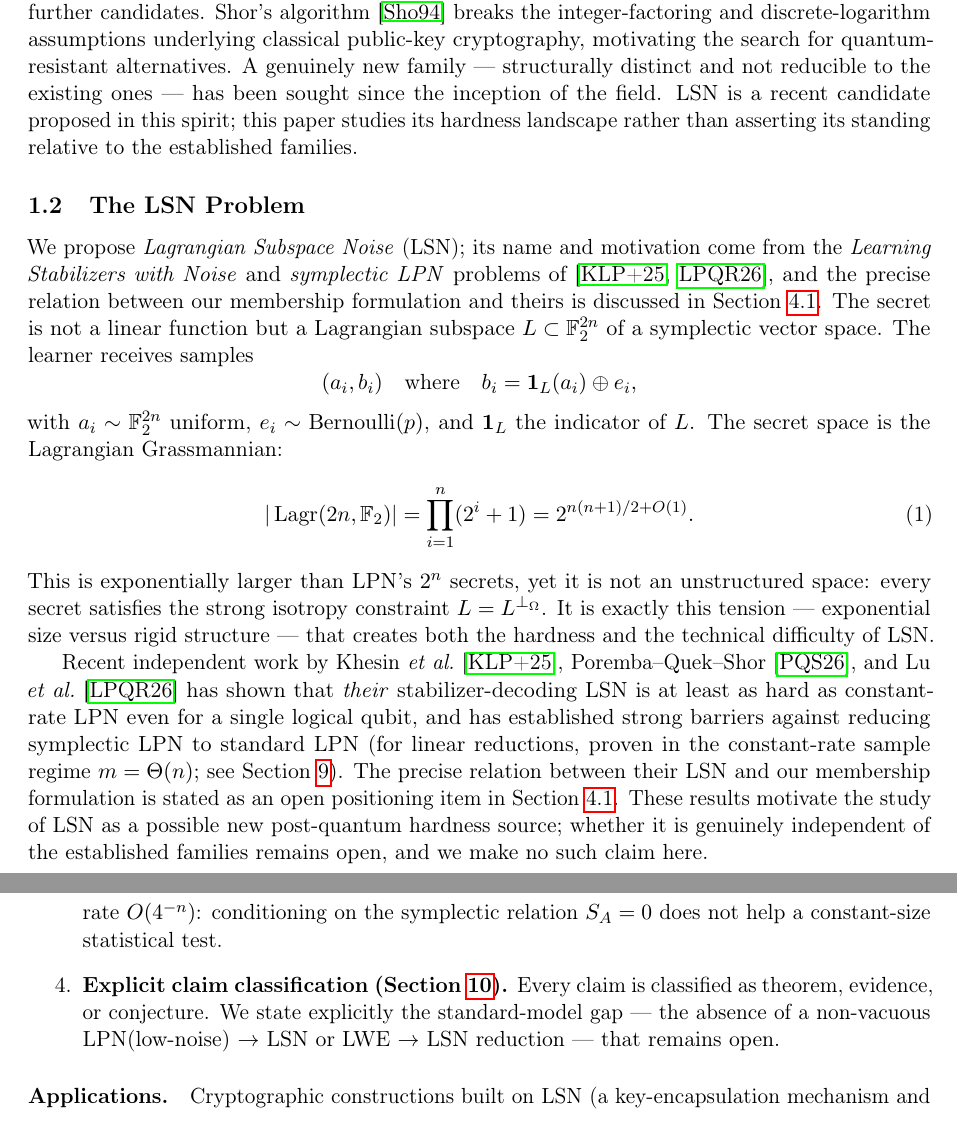
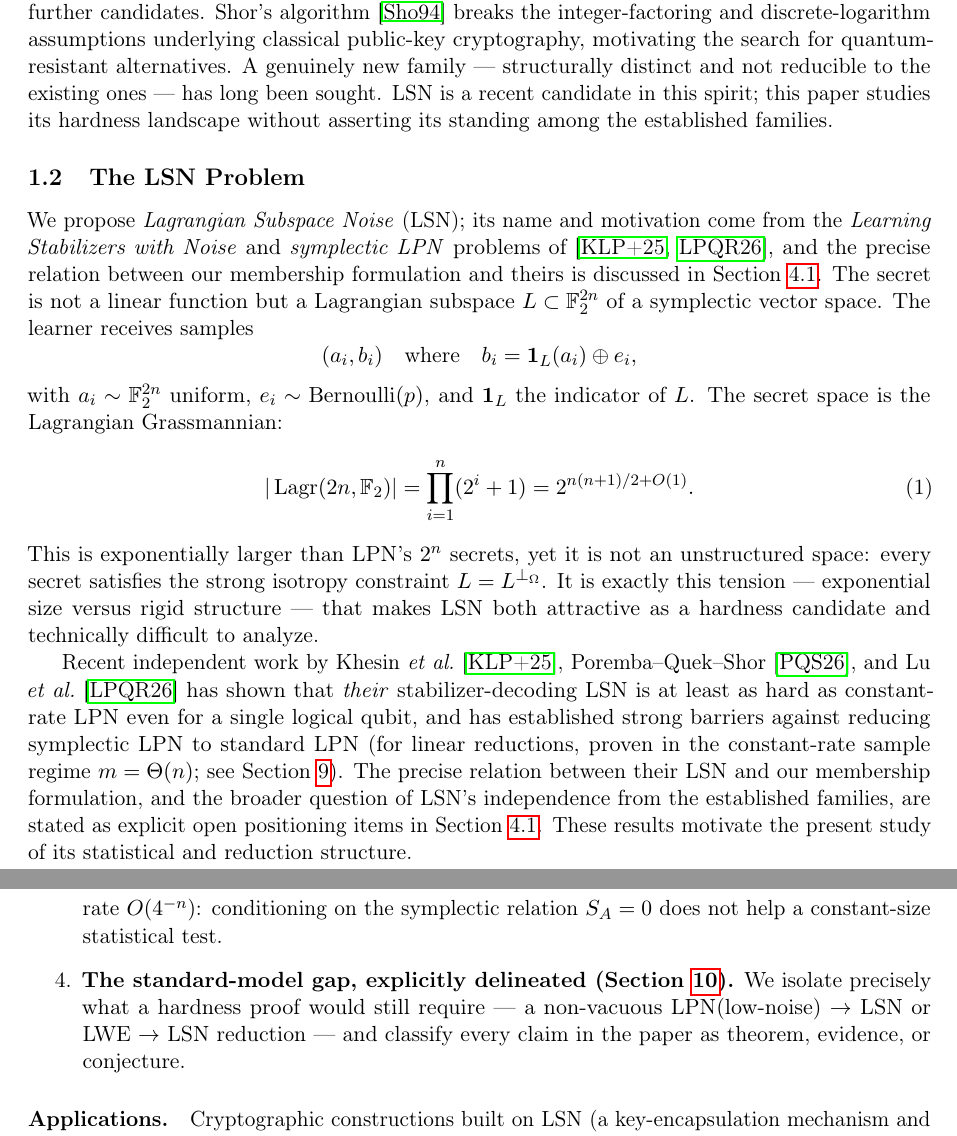
Before and after one commit to Gattochoo/lsn-pq, a LaTeX paper (paper/lsn-core.tex): two parts of pages 2 and 4 of 38, joined at a grey line, cut so that both start at the same text. Compiled offline with pdfLaTeX.

Commit message:
paper(claude): intro polish — de-duplicate the new-family disclaimer drumbeat, fix one hardness over-claim
Deeper framing pass on §1.1–§1.3 (math unchanged). The honest disclaimer that
LSN is not claimed to be a genuinely new family was repeated three times in the
first two pages (abstract P3 + §1.1 + §1.2), which reads as nervous; meanwhile
§1.2 contained an accidental over-claim in the opposite direction. Four edits:
  - §1.2: "...creates both the hardness and the technical difficulty of LSN"
    -> "...makes LSN both attractive as a hardness candidate and technically
    difficult to analyze." We prove no hardness; the prior wording asserted it.
  - §1.2: collapse the triple-hedge sentence ("possible new ... remains open ...
    we make no such claim here") and the adjacent duplicate "open positioning
    item" into one forward-looking sentence that points to subsec:two-forms for
    the independence question and ends on what we DO study.
  - §1.1: "sought since the inception of the field" -> "long been sought";
    drop "proposed" (de-dup vs §1.2 "We propose"); keep the scope note.
  - §1.3 item 4: retitle "Explicit claim classification" -> "The standard-model
    gap, explicitly delineated"; lead with the positive contribution (isolating
    what a hardness proof would require) and fold the theorem/evidence/conjecture
    classification in as the second clause.

Honesty preserved: the formal abstract disclaimer and the full subsec:two-forms
positioning are untouched; only the redundant repetition was removed.
Build: tectonic converged, 0 undefined, 0 errors.
No closure; no break; no security claim. OPEN = LSN.

Co-Authored-By: Claude Fable 5 <noreply@anthropic.com>

```diff
--- a/paper/lsn-core.tex
+++ b/paper/lsn-core.tex
@@ -73,7 +73,7 @@ The Learning Parity with Noise (LPN) problem, introduced by Blum \etal\ \cite{BF
 
 LPN has been the foundation for a wide range of cryptographic primitives, including OWFs, PKE, OT, and MPC \cite{ABW10,Ale11,DGM14,BCGI18}. Its main theoretical limitation is the absence of a worst-case hardness reduction comparable to Regev's LWE reduction from lattice problems \cite{Reg05}. LPN hardness is therefore treated as a \emph{primitive assumption}, accepted on the basis of sustained cryptanalytic resistance rather than reducibility.
 
-Post-quantum cryptography currently rests on a handful of established hardness families: lattices (LWE/SIS), error-correcting codes (LPN/syndrome decoding), multivariate quadratic equations (MQ), hash functions, and isogenies, with tensor and group-action problems emerging as further candidates. Shor's algorithm \cite{Sho94} breaks the integer-factoring and discrete-logarithm assumptions underlying classical public-key cryptography, motivating the search for quantum-resistant alternatives. A genuinely new family --- structurally distinct and not reducible to the existing ones --- has been sought since the inception of the field. LSN is a recent candidate proposed in this spirit; this paper studies its hardness landscape rather than asserting its standing relative to the established families.
+Post-quantum cryptography currently rests on a handful of established hardness families: lattices (LWE/SIS), error-correcting codes (LPN/syndrome decoding), multivariate quadratic equations (MQ), hash functions, and isogenies, with tensor and group-action problems emerging as further candidates. Shor's algorithm \cite{Sho94} breaks the integer-factoring and discrete-logarithm assumptions underlying classical public-key cryptography, motivating the search for quantum-resistant alternatives. A genuinely new family --- structurally distinct and not reducible to the existing ones --- has long been sought. LSN is a recent candidate in this spirit; this paper studies its hardness landscape without asserting its standing among the established families.
 
 \subsection{The LSN Problem}
 \label{subsec:lsn}
@@ -87,9 +87,9 @@ with $a_i \sim \F_2^{2n}$ uniform, $e_i \sim \operatorname{Bernoulli}(p)$, and $
 \label{eq:lagr-count}
 |\Lagr(2n, \F_2)| = \prod_{i=1}^n (2^i + 1) = 2^{n(n+1)/2 + O(1)}.
 \end{equation}
-This is exponentially larger than LPN's $2^n$ secrets, yet it is not an unstructured space: every secret satisfies the strong isotropy constraint $L = L^{\perp_\Omega}$. It is exactly this tension --- exponential size versus rigid structure --- that creates both the hardness and the technical difficulty of LSN.
-
-Recent independent work by Khesin \etal\ \cite{KLP+25}, Poremba--Quek--Shor \cite{PQS26}, and Lu \etal\ \cite{LPQR26} has shown that \emph{their} stabilizer-decoding LSN is at least as hard as constant-rate LPN even for a single logical qubit, and has established strong barriers against reducing symplectic LPN to standard LPN (for linear reductions, proven in the constant-rate sample regime $m=\Theta(n)$; see \Cref{sec:barriers}). The precise relation between their LSN and our membership formulation is stated as an open positioning item in \Cref{subsec:two-forms}. These results motivate the study of LSN as a possible new post-quantum hardness source; whether it is genuinely independent of the established families remains open, and we make no such claim here.
+This is exponentially larger than LPN's $2^n$ secrets, yet it is not an unstructured space: every secret satisfies the strong isotropy constraint $L = L^{\perp_\Omega}$. It is exactly this tension --- exponential size versus rigid structure --- that makes LSN both attractive as a hardness candidate and technically difficult to analyze.
+
+Recent independent work by Khesin \etal\ \cite{KLP+25}, Poremba--Quek--Shor \cite{PQS26}, and Lu \etal\ \cite{LPQR26} has shown that \emph{their} stabilizer-decoding LSN is at least as hard as constant-rate LPN even for a single logical qubit, and has established strong barriers against reducing symplectic LPN to standard LPN (for linear reductions, proven in the constant-rate sample regime $m=\Theta(n)$; see \Cref{sec:barriers}). The precise relation between their LSN and our membership formulation, and the broader question of LSN's independence from the established families, are stated as explicit open positioning items in \Cref{subsec:two-forms}. These results motivate the present study of its statistical and reduction structure.
 
 \subsection{Contributions}
 \label{subsec:contributions}
@@ -116,7 +116,7 @@ Our central technical tool is a character-sum method that renders the symplectic
     \]
     and in general $|m_j - (1/4)^j| = \Theta(4^{-n})$ for each fixed $j$. Consequently every fixed-size bundle of rows of the isotropic ensemble converges to the unconstrained LPN ensemble at rate $O(4^{-n})$: conditioning on the symplectic relation $S_A=0$ does not help a constant-size statistical test.
 
-    \item \textbf{Explicit claim classification (\Cref{sec:open}).} Every claim is classified as theorem, evidence, or conjecture. We state explicitly the standard-model gap --- the absence of a non-vacuous LPN(low-noise) $\to$ LSN or LWE $\to$ LSN reduction --- that remains open.
+    \item \textbf{The standard-model gap, explicitly delineated (\Cref{sec:open}).} We isolate precisely what a hardness proof would still require --- a non-vacuous LPN(low-noise) $\to$ LSN or LWE $\to$ LSN reduction --- and classify every claim in the paper as theorem, evidence, or conjecture.
 \end{enumerate}
 
 \paragraph{Applications.} Cryptographic constructions built on LSN (a key-encapsulation mechanism and a succinct argument system) are developed in separate companion work and are not treated here; the present paper concerns only the hardness landscape of the problem itself.
```
Also changed, not shown: paper/lsn-core.pdf.
